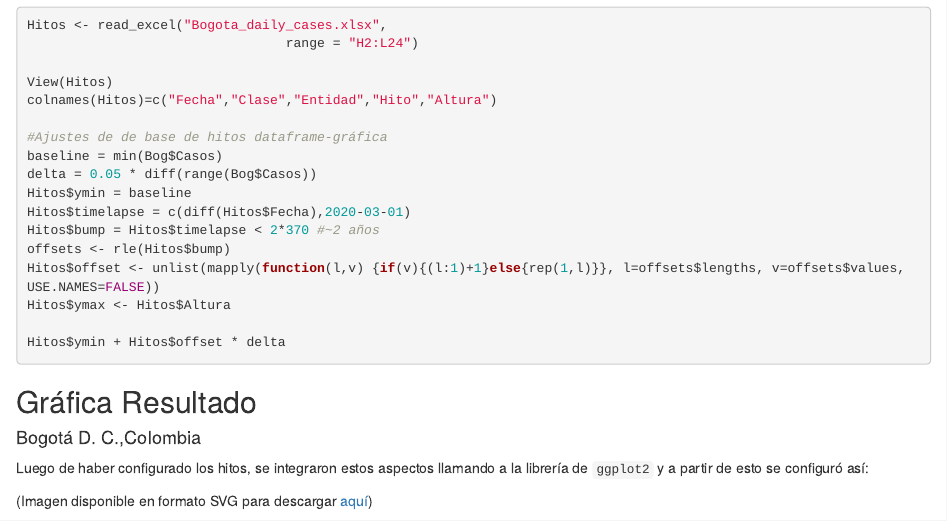
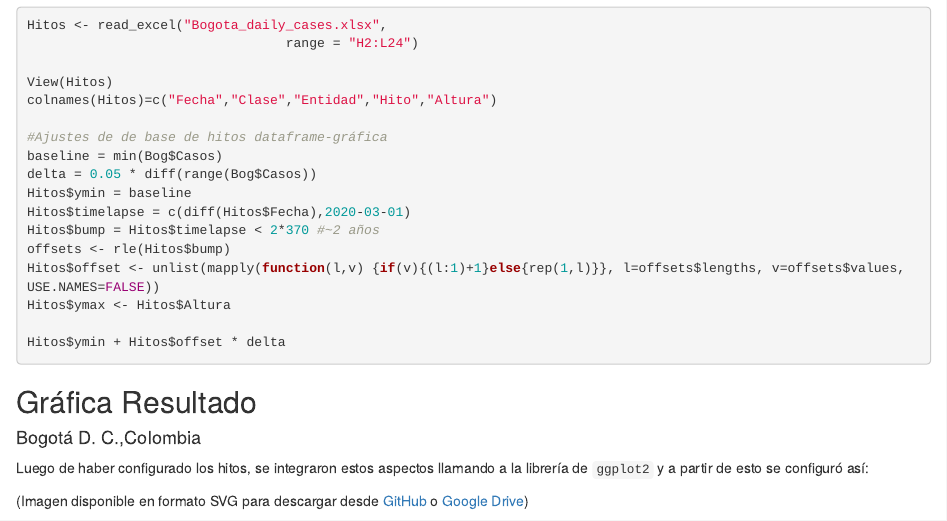
Before and after one commit to carlosfpardo/covid-transport, an R Markdown document (Rpubs_COVID_transport_prel.Rmd): the page in a window 1100 px wide, from 1340 px down. Rendered offline with R 4.5, knitr and Pandoc, with nearby package versions; some code elsewhere in the file could not run offline.

Commit message:
Update Rpubs_COVID_transport_prel.Rmd

````diff
--- a/Rpubs_COVID_transport_prel.Rmd
+++ b/Rpubs_COVID_transport_prel.Rmd
@@ -152,7 +152,7 @@ Hitos$ymin + Hitos$offset * delta
 #### Bogotá D. C.,Colombia
 Luego de haber configurado los hitos, se integraron estos aspectos llamando a la librería de `ggplot2` y a partir de esto se configuró así:
 
-(Imagen disponible en formato SVG para descargar [aquí](https://drive.google.com/file/d/16YD2ygdgni-023pg-esMZXERGkA_oZ0h/view?usp=sharing))
+(Imagen disponible en formato SVG para descargar desde [GitHub](https://github.com/carlosfpardo/covid-transport/blob/main/CurvaBOG.svg) o [Google Drive](https://drive.google.com/file/d/16YD2ygdgni-023pg-esMZXERGkA_oZ0h/view?usp=sharing))
 ```{r, warning=FALSE, message=FALSE, results='hide', echo=FALSE, fig.height=8, fig.width=12, fig.align='center'}
 #limpiar RAM y caché
 gc()
@@ -223,7 +223,7 @@ hitos_lab <- paste(Hitos$Hito,"\n",Hitos$Fecha,sep="")
 ```
 Y la versión en inglés
 
-(Imagen disponible en formato SVG para descargar [aquí](https://drive.google.com/file/d/1CCsbN-btu0iD7OLYMAYUjQxbPALM06IL/view?usp=sharing))
+(Imagen disponible en formato SVG para descargar desde [GitHub](https://github.com/carlosfpardo/covid-transport/blob/main/CurveBOG_en.svg) o [Google Drive](https://drive.google.com/file/d/1CCsbN-btu0iD7OLYMAYUjQxbPALM06IL/view?usp=sharing))
 ```{r, warning=FALSE, message=FALSE, results='hide', echo=FALSE, fig.height=8, fig.width=12, fig.align='center'}
 #limpiar RAM y caché
 gc()
@@ -298,11 +298,12 @@ Sys.setenv("LANGUAGE"="Es")
 Sys.setlocale("LC_ALL", "Spanish")
 
 ```
+
 #### Buenos Aires, Argentina
 
 De la misma manera, pero sin los hitos principales, se replica el análisis para la ciudad de Buenos Aires de Argentina, dando como resultado la siguiente gráfica:
 
-(Imagen disponible en formato SVG para descargar [aquí](https://drive.google.com/file/d/1VAr5KgQqTNiuiHZnbiLcMD0OS_VBFoBm/view?usp=sharing))
+(Imagen disponible en formato SVG para descargar desde [GitHub](https://github.com/carlosfpardo/covid-transport/blob/main/CurvaBA.svg) o [Google Drive](https://drive.google.com/file/d/1VAr5KgQqTNiuiHZnbiLcMD0OS_VBFoBm/view?usp=sharing))
 ```{r, warning=FALSE, message=FALSE, results='hide', echo=FALSE, fig.height=8, fig.width=12, fig.align='center'}
 #limpiar RAM y caché
 gc()
@@ -378,7 +379,7 @@ ggplot() + base_line + theme_minimal() + # escala del mapa de stringency
 ```
 Y la versión en inglés
 
-(Imagen disponible en formato SVG para descargar [aquí](https://drive.google.com/file/d/1_9ifFoeW4302CSZFf2uf8aGSWce_bS50/view?usp=sharing))
+(Imagen disponible en formato SVG para descargar desde [GitHub](https://github.com/carlosfpardo/covid-transport/blob/main/CurveBA_en.svg) o [Google Drive](https://drive.google.com/file/d/1_9ifFoeW4302CSZFf2uf8aGSWce_bS50/view?usp=sharing))
 ```{r, warning=FALSE, message=FALSE, results='hide', echo=FALSE, fig.height=8, fig.width=12, fig.align='center'}
 #limpiar RAM y caché
 gc()
@@ -466,7 +467,7 @@ Sys.setlocale("LC_ALL", "Spanish")
 
 De la misma manera, pero sin los hitos principales, se replica el análisis para la ciudad de Washington D.C. de EE.UU., dando como resultado la siguiente gráfica:
 
-(Imagen disponible en formato SVG para descargar [aquí](https://drive.google.com/file/d/16egX52dee6UcFPgnQA8XBGbZdhZIEo97/view?usp=sharing))
+(Imagen disponible en formato SVG para descargar desde [GitHub](https://github.com/carlosfpardo/covid-transport/blob/main/CurvaWDC.svg) o [Google Drive](https://drive.google.com/file/d/16egX52dee6UcFPgnQA8XBGbZdhZIEo97/view?usp=sharing))
 ```{r, warning=FALSE, message=FALSE, results='hide', echo=FALSE, fig.height=8, fig.width=12, fig.align='center'}
 #limpiar RAM y caché
 gc()
@@ -543,7 +544,7 @@ ggplot() + base_line + theme_minimal() + # escala del mapa de stringency
 ```
 Y la versión en inglés
 
-(Imagen disponible en formato SVG para descargar [aquí](https://drive.google.com/file/d/1hJZZz4UFsdWZkDbJ-4_1Ahy3yzUh1_us/view?usp=sharing))
+(Imagen disponible en formato SVG para descargar desde [GitHub](https://github.com/carlosfpardo/covid-transport/blob/main/CurveWDC_en.svg) o [Google Drive](https://drive.google.com/file/d/1hJZZz4UFsdWZkDbJ-4_1Ahy3yzUh1_us/view?usp=sharing))
 ```{r, warning=FALSE, message=FALSE, results='hide', echo=FALSE, fig.height=8, fig.width=12, fig.align='center'}
 #limpiar RAM y caché
 gc()
````
